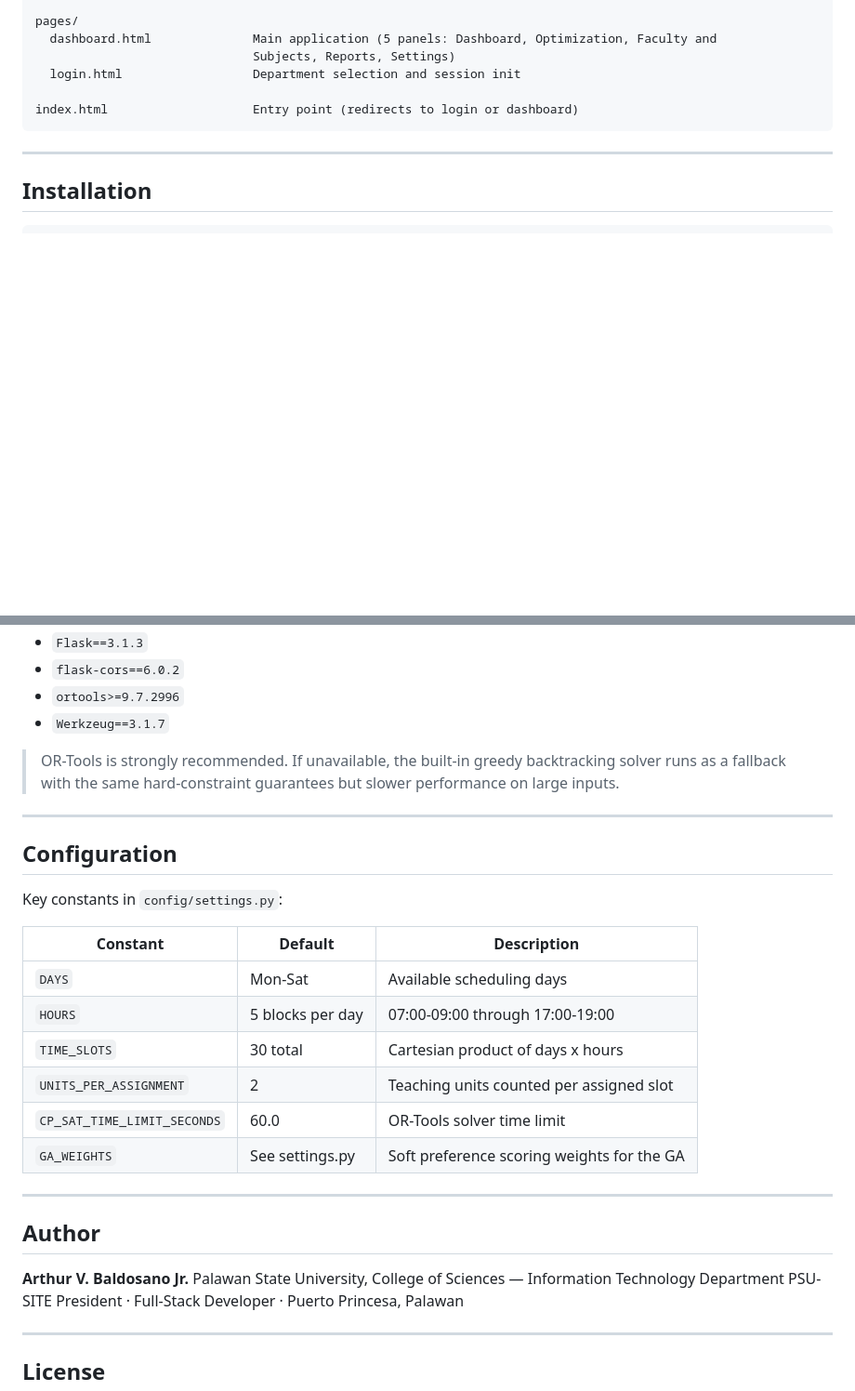
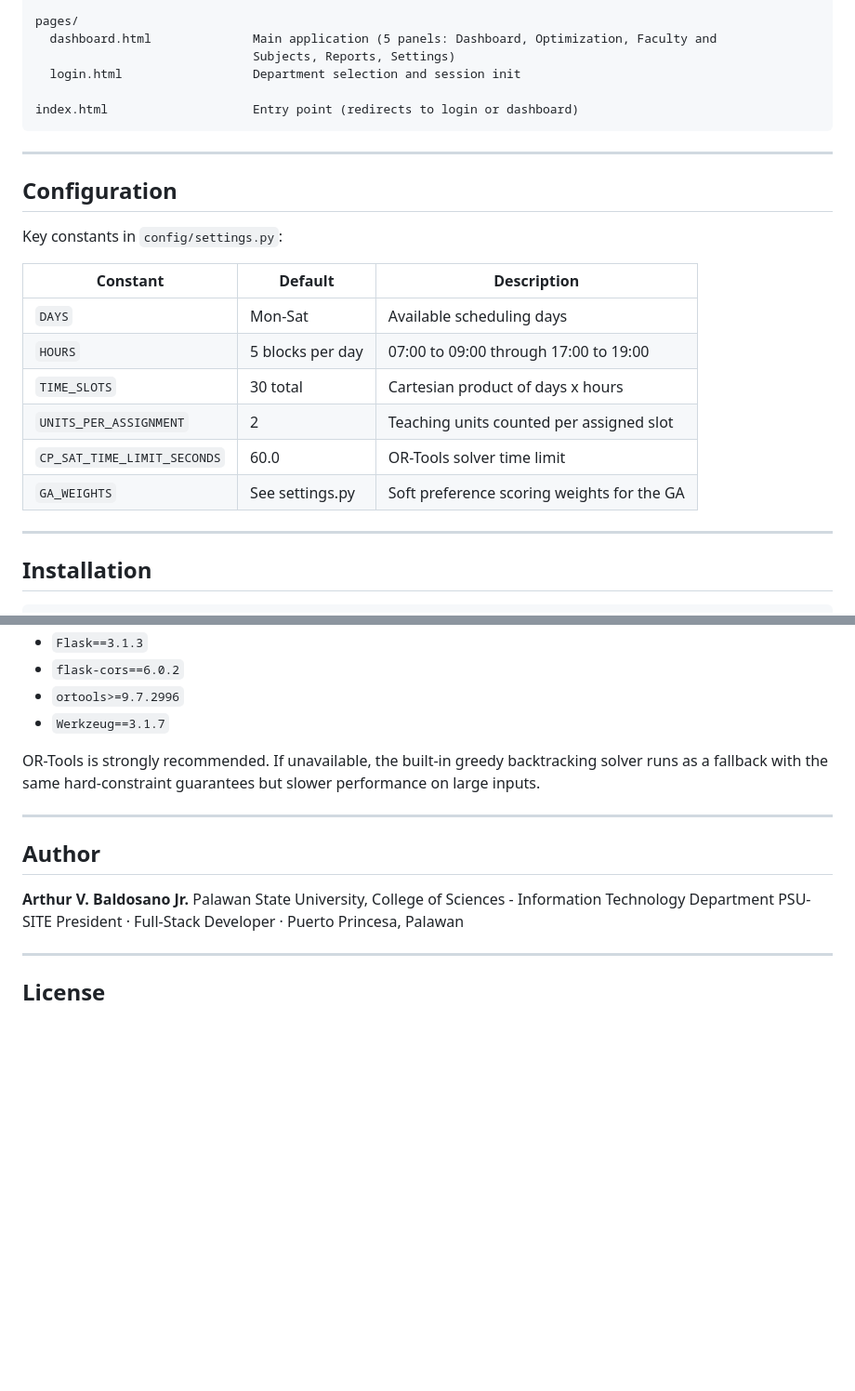
Before and after one commit to ABaldosano/ATLAS-PSU, a Markdown page: README.md, 2 parts joined by grey strips. Shown at 93% size. GitHub-like rendering; blank space fills up the shorter version.

````diff
--- a/README.md
+++ b/README.md
@@ -128,6 +183,21 @@ index.html                    Entry point (redirects to login or dashboard)
 
 ---
 
+## Configuration
+
+Key constants in `config/settings.py`:
+
+| Constant | Default | Description |
+|---|---|---|
+| `DAYS` | Mon-Sat | Available scheduling days |
+| `HOURS` | 5 blocks per day | 07:00 to 09:00 through 17:00 to 19:00 |
+| `TIME_SLOTS` | 30 total | Cartesian product of days x hours |
+| `UNITS_PER_ASSIGNMENT` | 2 | Teaching units counted per assigned slot |
+| `CP_SAT_TIME_LIMIT_SECONDS` | 60.0 | OR-Tools solver time limit |
+| `GA_WEIGHTS` | See settings.py | Soft preference scoring weights for the GA |
+
+---
+
 ## Installation
 
 ```bash
@@ -143,29 +213,14 @@ Open `http://localhost:5000` in your browser.
 - `ortools>=9.7.2996`
 - `Werkzeug==3.1.7`
 
-> OR-Tools is strongly recommended. If unavailable, the built-in greedy backtracking solver runs as a fallback with the same hard-constraint guarantees but slower performance on large inputs.
-
----
-
-## Configuration
-
-Key constants in `config/settings.py`:
-
-| Constant | Default | Description |
-|---|---|---|
-| `DAYS` | Mon-Sat | Available scheduling days |
-| `HOURS` | 5 blocks per day | 07:00-09:00 through 17:00-19:00 |
-| `TIME_SLOTS` | 30 total | Cartesian product of days x hours |
-| `UNITS_PER_ASSIGNMENT` | 2 | Teaching units counted per assigned slot |
-| `CP_SAT_TIME_LIMIT_SECONDS` | 60.0 | OR-Tools solver time limit |
-| `GA_WEIGHTS` | See settings.py | Soft preference scoring weights for the GA |
+OR-Tools is strongly recommended. If unavailable, the built-in greedy backtracking solver runs as a fallback with the same hard-constraint guarantees but slower performance on large inputs.
 
 ---
 
 ## Author
 
 **Arthur V. Baldosano Jr.**
-Palawan State University, College of Sciences — Information Technology Department
+Palawan State University, College of Sciences - Information Technology Department
 PSU-SITE President · Full-Stack Developer · Puerto Princesa, Palawan
 
 ---
````
Also changed, not shown: other parts of README.md (+62 -7 lines).
